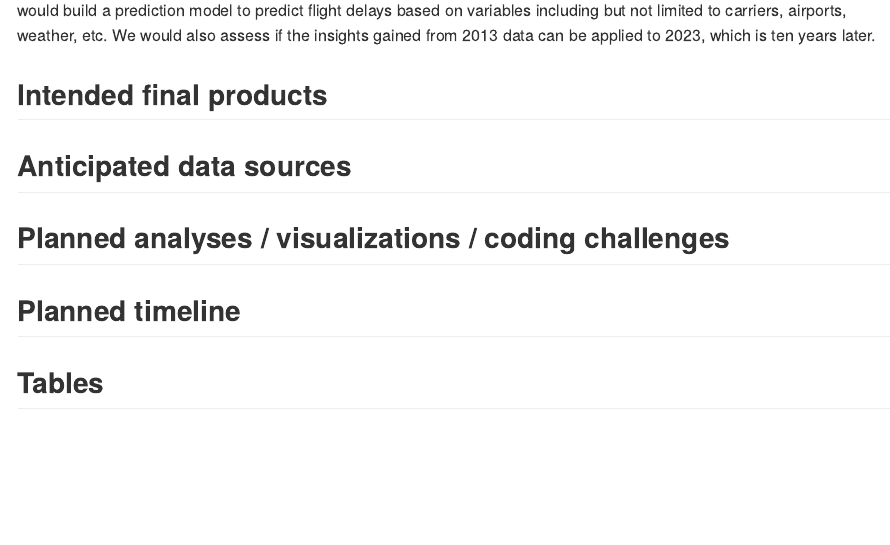
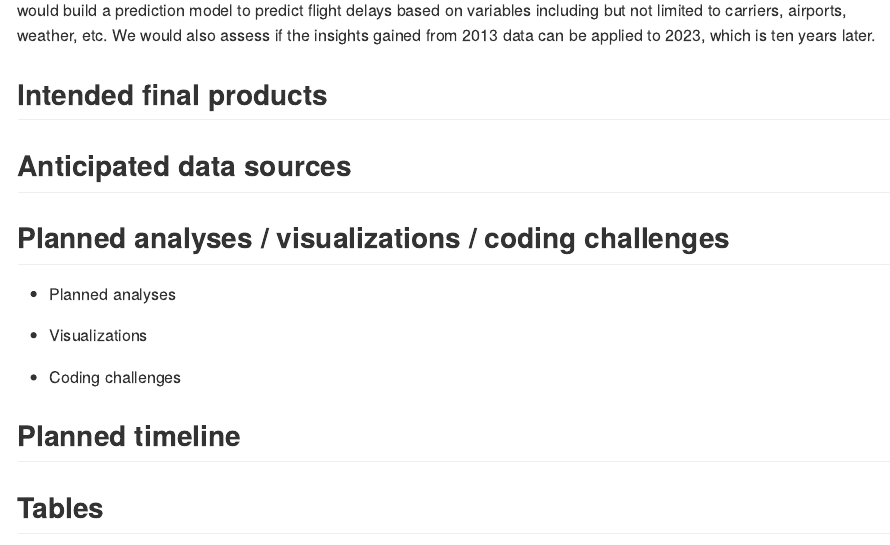
Before and after one commit to YuxinYin0906/p8105_final_project, an R Markdown document (p8105_final_project.Rmd): the page in a window 1100 px wide, from 510 px down. The pictures show the output file p8105_final_project.md that the author committed with the source, drawn offline in the style of GitHub.

Commit message:
added subsections underly analyses and visualization plans

```diff
--- a/p8105_final_project.Rmd
+++ b/p8105_final_project.Rmd
@@ -21,6 +21,13 @@ The airline industry is highly dependent on timely flight operations, and flight
 
 ## Planned analyses / visualizations / coding challenges
 
+* Planned analyses
+
+
+* Visualizations
+
+* Coding challenges
+
 ## Planned timeline
 
 Tables
```
Also changed, not shown: p8105_final_project.md.
